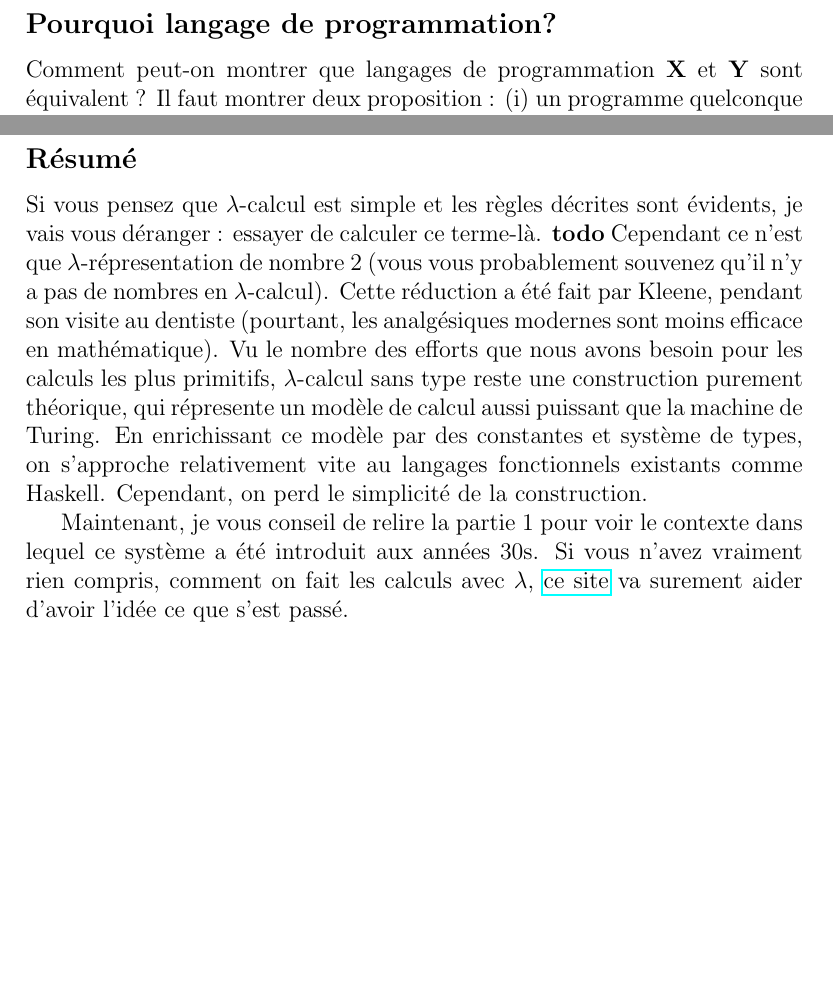
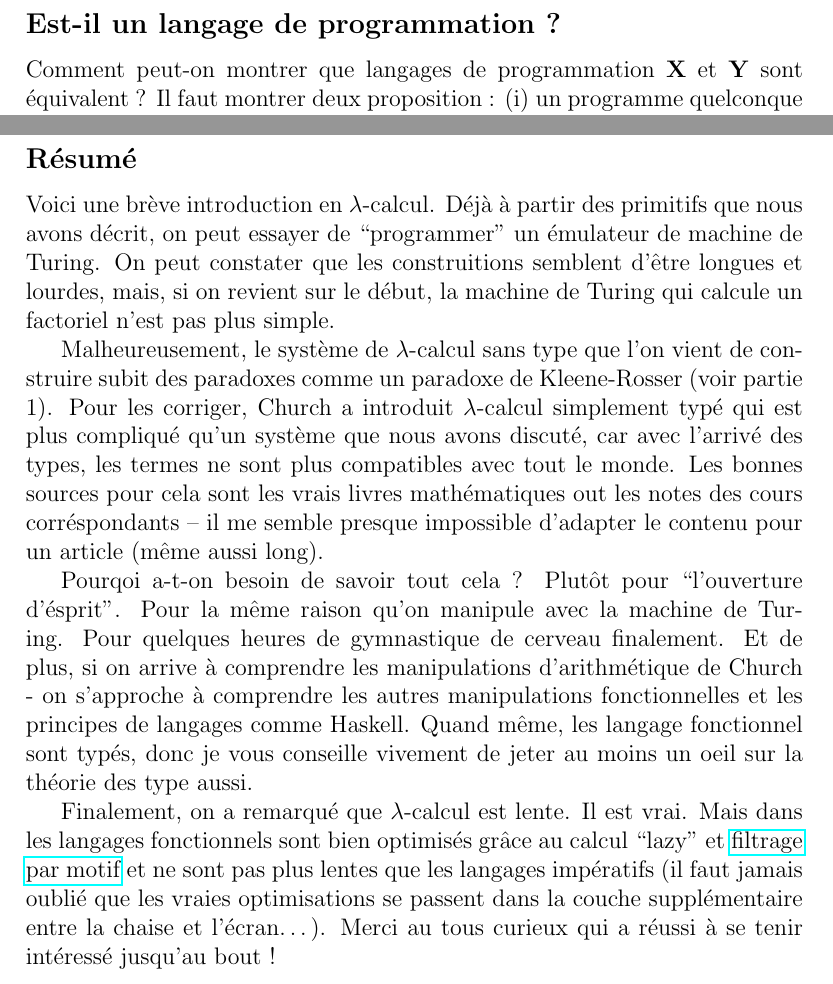
Before and after one commit to anatolii-kostrygin/lambda_calculus_blog, a LaTeX document (main.tex, which reads part2.tex): two parts of pages 21 and 25 of 25, joined at a grey line, cut at the place of the change, the shorter picture padded with empty space. Compiled offline with pdfLaTeX.

Commit message:
Part2. Complete text.

```diff
--- a/part2.tex
+++ b/part2.tex
@@ -393,7 +393,7 @@ Donc, après $n$ étapes, on aura $<n, n-1>$.
 Si, en regardant sur cette formule vous ne comprenez pas, comment il s'applique, ne vous inquétez pas : moi non plus.
 La soustraction a été inventé par Kleene pendant l'extraction de son dent de sagesse. Aujourd'hui, l'anesthésie n'est pas pareil\ldots
 
-\subsection*{Pourquoi langage de programmation?}
+\subsection*{Est-il un langage de programmation~?}
 
 Comment peut-on montrer que langages de programmation \textbf{X} et \textbf{Y} sont équivalent ?
 Il faut montrer deux proposition : (i) un programme quelconque écrit en \textbf{X} peut être réecrit en \textbf{Y} et (ii) un programme quelconque écrit en \textbf{Y} peut être réecrit en \textbf{X}.
@@ -508,13 +508,17 @@ Cette fonction n'est pas récursive et elle calcul le factoriel du $x$\footnote{
 }
 
 \subsection*{Résumé}
-Si vous pensez que $\lambda$-calcul est simple et les règles décrites sont évidents, je vais vous déranger : essayer de calculer ce terme-là.
-\textbf{todo}
-Cependant ce n'est que $\lambda$-répresentation de nombre 2 (vous vous probablement souvenez qu'il n'y a pas de nombres en $\lambda$-calcul).
-Cette réduction a été fait par Kleene, pendant son visite au dentiste (pourtant, les analgésiques modernes sont moins efficace en mathématique).
-Vu le nombre des efforts que nous avons besoin pour les calculs les plus primitifs, $\lambda$-calcul sans type reste une construction purement théorique, qui répresente un modèle de calcul aussi puissant que la machine de Turing.
-En enrichissant ce modèle par des constantes et système de types, on s'approche relativement vite au langages fonctionnels existants comme Haskell.
-Cependant, on perd le simplicité de la construction.
 
-Maintenant, je vous conseil de relire la partie 1 pour voir le contexte dans lequel ce système a été introduit aux années 30s.
-Si vous n'avez vraiment rien compris, comment on fait les calculs avec $\lambda$, \href{http://worrydream.com/AlligatorEggs/}{ce site} va surement aider d'avoir l'idée ce que s'est passé.
+Voici une brève introduction en $\lambda$-calcul.
+Déjà à partir des primitifs que nous avons décrit, on peut essayer de ``programmer'' un émulateur de machine de Turing.
+On peut constater que les construitions semblent d'être longues et lourdes, mais, si on revient sur le début, la machine de Turing qui calcule un factoriel n'est pas plus simple.
+
+Malheureusement, le système de $\lambda$-calcul sans type que l'on vient de construire subit des paradoxes comme un paradoxe de Kleene-Rosser (voir partie 1).
+Pour les corriger, Church a introduit $\lambda$-calcul simplement typé qui est plus compliqué qu'un système que nous avons discuté, car avec l'arrivé des types, les termes ne sont plus compatibles avec tout le monde.
+Les bonnes sources pour cela sont les vrais livres mathématiques out les notes des cours corréspondants -- il me semble presque impossible d'adapter le contenu pour un article (même aussi long).
+
+Pourqoi a-t-on besoin de savoir tout cela ? Plutôt pour ``l'ouverture d'ésprit''. Pour la même raison qu'on manipule avec la machine de Turing. Pour quelques heures de gymnastique de cerveau finalement. Et de plus, si on arrive à comprendre les manipulations d'arithmétique de Church - on s'approche à comprendre les autres manipulations fonctionnelles et les principes de langages comme Haskell.
+Quand même, les langage fonctionnel sont typés, donc je vous conseille vivement de jeter au moins un oeil sur la théorie des type aussi.
+
+Finalement, on a remarqué que $\lambda$-calcul est lente.
+Il est vrai. Mais dans les langages fonctionnels sont bien optimisés grâce au calcul ``lazy'' et \href{https://fr.wikipedia.org/wiki/Filtrage_par_motif}{filtrage par motif} et ne sont pas plus lentes que les langages impératifs (il faut jamais oublié que les vraies optimisations se passent dans la couche supplémentaire entre la chaise et l'écran\ldots). Merci au tous curieux qui a réussi à se tenir intéressé jusqu'au bout !
```
Also changed, not shown: main.pdf, readme.md.
